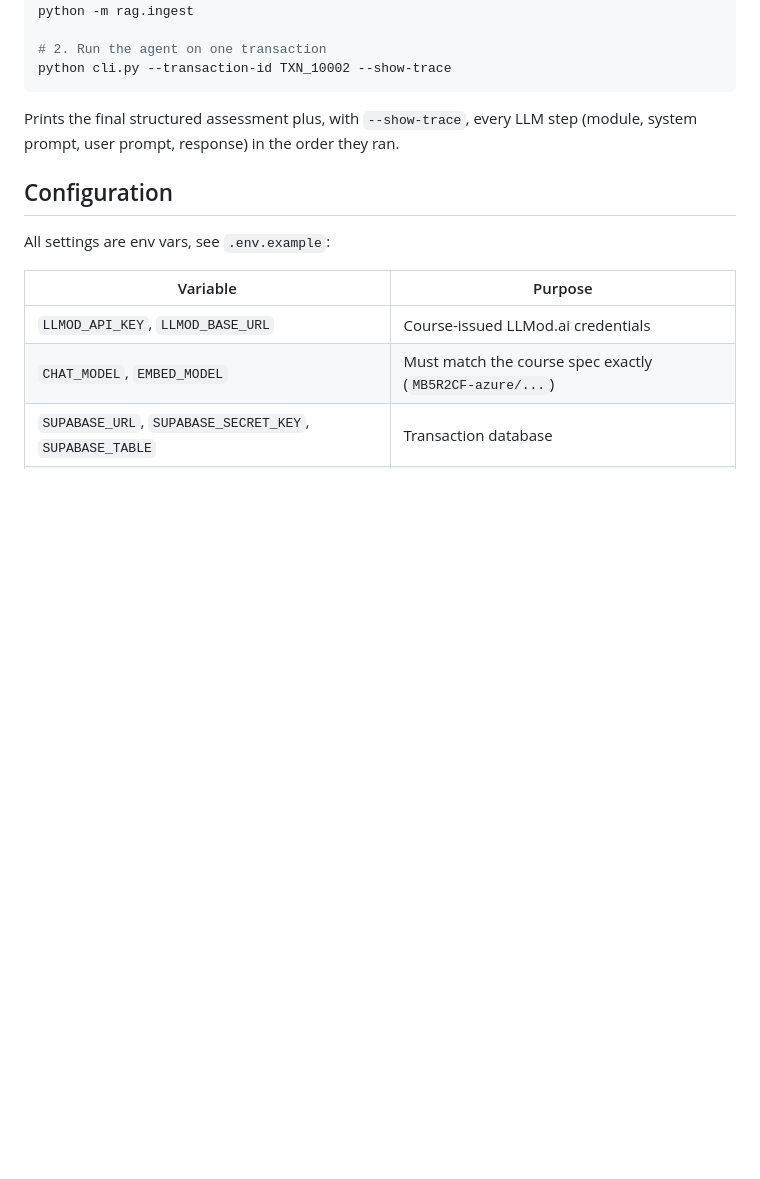
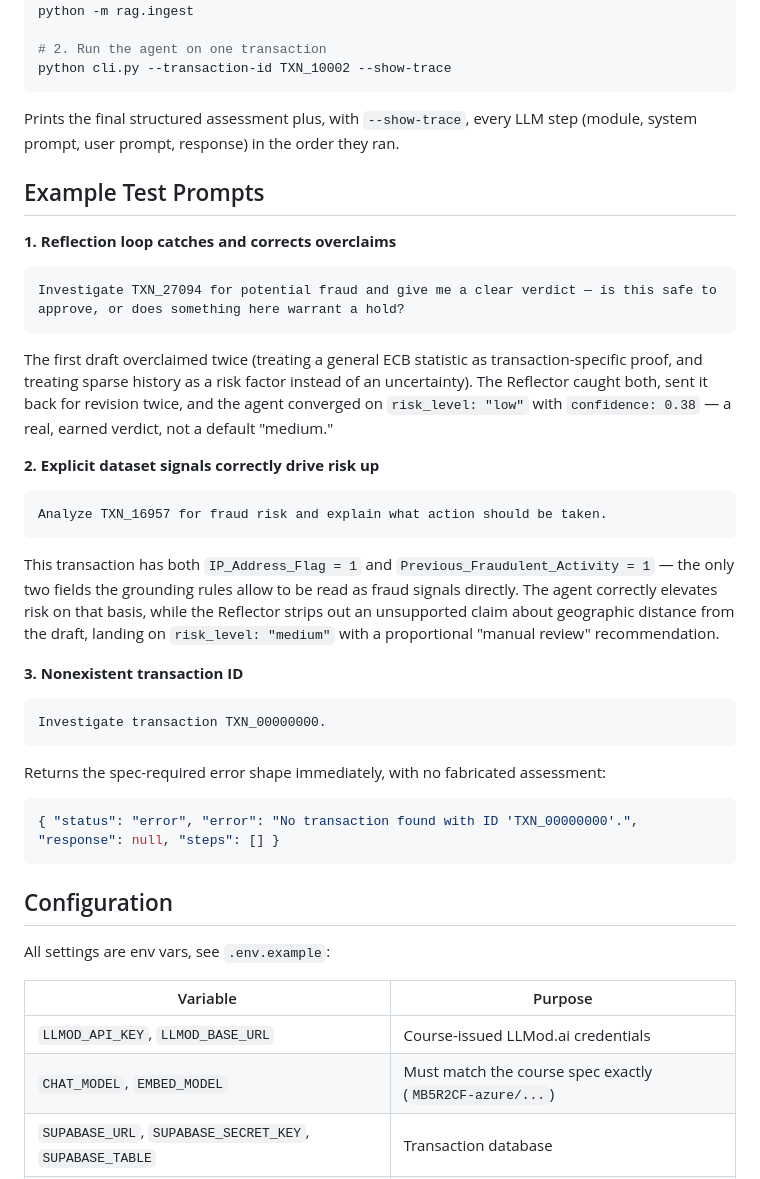
Before and after one commit to shamalem/fraud-detection-reflection-agent, a Markdown page: README.md, the part around the change. GitHub-like rendering; blank space fills up the shorter version.

Commit message:
Document example test prompts demonstrating grounded agent behavior

````diff
--- a/README.md
+++ b/README.md
@@ -122,6 +122,29 @@ python cli.py --transaction-id TXN_10002 --show-trace
 Prints the final structured assessment plus, with `--show-trace`, every LLM step
 (module, system prompt, user prompt, response) in the order they ran.
 
+## Example Test Prompts
+
+**1. Reflection loop catches and corrects overclaims**
+```
+Investigate TXN_27094 for potential fraud and give me a clear verdict — is this safe to approve, or does something here warrant a hold?
+```
+The first draft overclaimed twice (treating a general ECB statistic as transaction-specific proof, and treating sparse history as a risk factor instead of an uncertainty). The Reflector caught both, sent it back for revision twice, and the agent converged on `risk_level: "low"` with `confidence: 0.38` — a real, earned verdict, not a default "medium."
+
+**2. Explicit dataset signals correctly drive risk up**
+```
+Analyze TXN_16957 for fraud risk and explain what action should be taken.
+```
+This transaction has both `IP_Address_Flag = 1` and `Previous_Fraudulent_Activity = 1` — the only two fields the grounding rules allow to be read as fraud signals directly. The agent correctly elevates risk on that basis, while the Reflector strips out an unsupported claim about geographic distance from the draft, landing on `risk_level: "medium"` with a proportional "manual review" recommendation.
+
+**3. Nonexistent transaction ID**
+```
+Investigate transaction TXN_00000000.
+```
+Returns the spec-required error shape immediately, with no fabricated assessment:
+```json
+{ "status": "error", "error": "No transaction found with ID 'TXN_00000000'.", "response": null, "steps": [] }
+```
+
 ## Configuration
 
 All settings are env vars, see `.env.example`:
````
